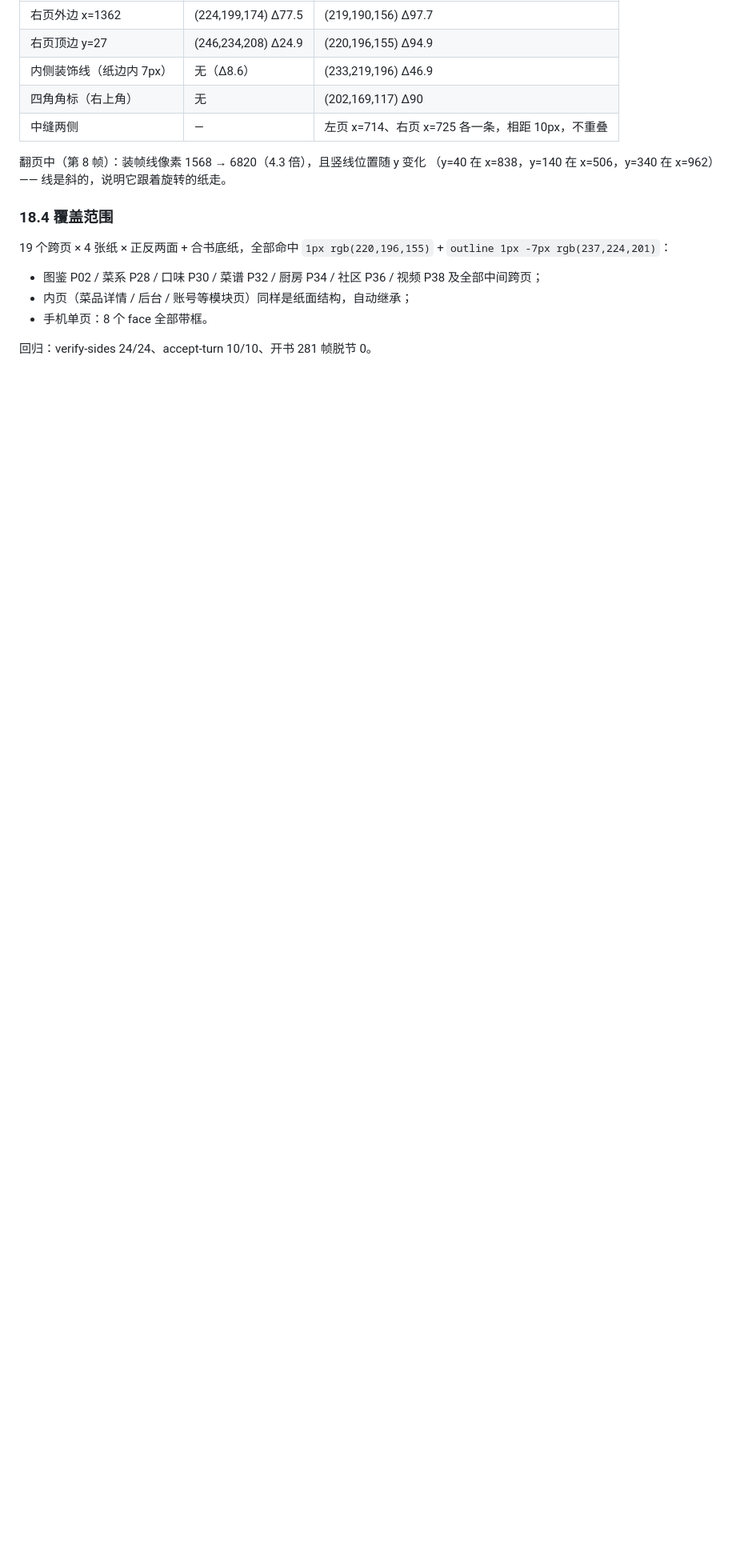
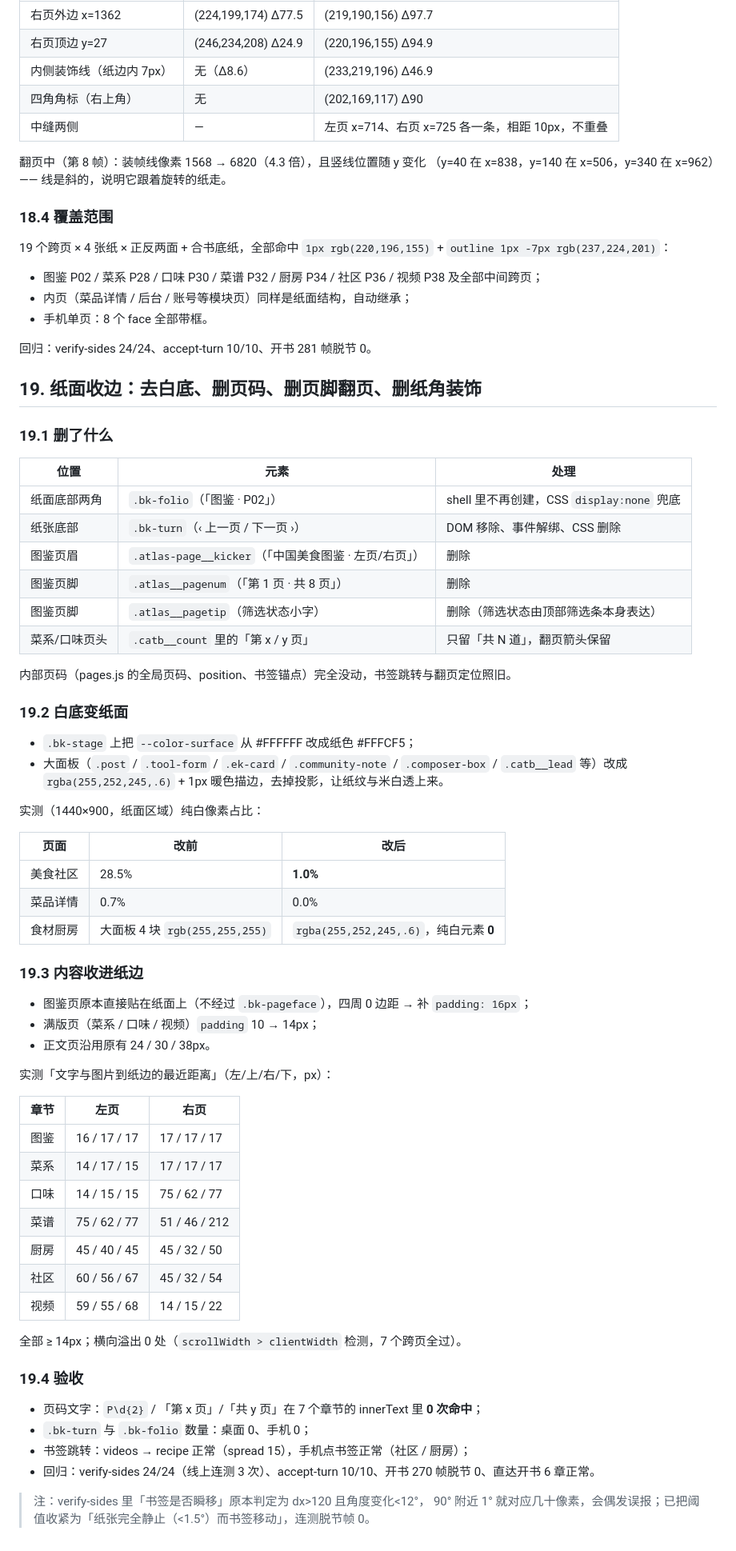
Before and after one commit to xuxi666/food-soul, a Markdown page: HANDOFF.md, the part around the change. Shown at 80% size. Rendered like a GitHub page; blank space fills up the shorter version.

Commit message:
docs(book): HANDOFF §19 纸面收边（去白底/删页码/删页脚翻页/删纸角装饰）

```diff
--- a/HANDOFF.md
+++ b/HANDOFF.md
@@ -709,3 +709,63 @@ const spread = book.spreadOfChapter(ch.id);
 - 手机单页：8 个 face 全部带框。
 
 回归：verify-sides 24/24、accept-turn 10/10、开书 281 帧脱节 0。
+
+
+## 19. 纸面收边：去白底、删页码、删页脚翻页、删纸角装饰
+
+### 19.1 删了什么
+
+| 位置 | 元素 | 处理 |
+| --- | --- | --- |
+| 纸面底部两角 | `.bk-folio`（「图鉴 · P02」） | shell 里不再创建，CSS `display:none` 兜底 |
+| 纸张底部 | `.bk-turn`（‹ 上一页 / 下一页 ›） | DOM 移除、事件解绑、CSS 删除 |
+| 图鉴页眉 | `.atlas-page__kicker`（「中国美食图鉴 · 左页/右页」） | 删除 |
+| 图鉴页脚 | `.atlas__pagenum`（「第 1 页 · 共 8 页」） | 删除 |
+| 图鉴页脚 | `.atlas__pagetip`（筛选状态小字） | 删除（筛选状态由顶部筛选条本身表达） |
+| 菜系/口味页头 | `.catb__count` 里的「第 x / y 页」 | 只留「共 N 道」，翻页箭头保留 |
+
+内部页码（pages.js 的全局页码、position、书签锚点）完全没动，书签跳转与翻页定位照旧。
+
+### 19.2 白底变纸面
+
+- `.bk-stage` 上把 `--color-surface` 从 #FFFFFF 改成纸色 #FFFCF5；
+- 大面板（`.post` / `.tool-form` / `.ek-card` / `.community-note` / `.composer-box` / `.catb__lead` 等）改成
+  `rgba(255,252,245,.6)` + 1px 暖色描边，去掉投影，让纸纹与米白透上来。
+
+实测（1440×900，纸面区域）纯白像素占比：
+
+| 页面 | 改前 | 改后 |
+| --- | --- | --- |
+| 美食社区 | 28.5% | **1.0%** |
+| 菜品详情 | 0.7% | 0.0% |
+| 食材厨房 | 大面板 4 块 `rgb(255,255,255)` | `rgba(255,252,245,.6)`，纯白元素 **0** |
+
+### 19.3 内容收进纸边
+
+- 图鉴页原本直接贴在纸面上（不经过 `.bk-pageface`），四周 0 边距 → 补 `padding: 16px`；
+- 满版页（菜系 / 口味 / 视频）`padding` 10 → 14px；
+- 正文页沿用原有 24 / 30 / 38px。
+
+实测「文字与图片到纸边的最近距离」（左/上/右/下，px）：
+
+| 章节 | 左页 | 右页 |
+| --- | --- | --- |
+| 图鉴 | 16 / 17 / 17 | 17 / 17 / 17 |
+| 菜系 | 14 / 17 / 15 | 17 / 17 / 17 |
+| 口味 | 14 / 15 / 15 | 75 / 62 / 77 |
+| 菜谱 | 75 / 62 / 77 | 51 / 46 / 212 |
+| 厨房 | 45 / 40 / 45 | 45 / 32 / 50 |
+| 社区 | 60 / 56 / 67 | 45 / 32 / 54 |
+| 视频 | 59 / 55 / 68 | 14 / 15 / 22 |
+
+全部 ≥ 14px；横向溢出 0 处（`scrollWidth > clientWidth` 检测，7 个跨页全过）。
+
+### 19.4 验收
+
+- 页码文字：`P\d{2}` / 「第 x 页」/「共 y 页」在 7 个章节的 innerText 里 **0 次命中**；
+- `.bk-turn` 与 `.bk-folio` 数量：桌面 0、手机 0；
+- 书签跳转：videos → recipe 正常（spread 15），手机点书签正常（社区 / 厨房）；
+- 回归：verify-sides 24/24（线上连测 3 次）、accept-turn 10/10、开书 270 帧脱节 0、直达开书 6 章正常。
+
+> 注：verify-sides 里「书签是否瞬移」原本判定为 dx>120 且角度变化<12°，
+> 90° 附近 1° 就对应几十像素，会偶发误报；已把阈值收紧为「纸张完全静止（<1.5°）而书签移动」，连测脱节帧 0。
```
